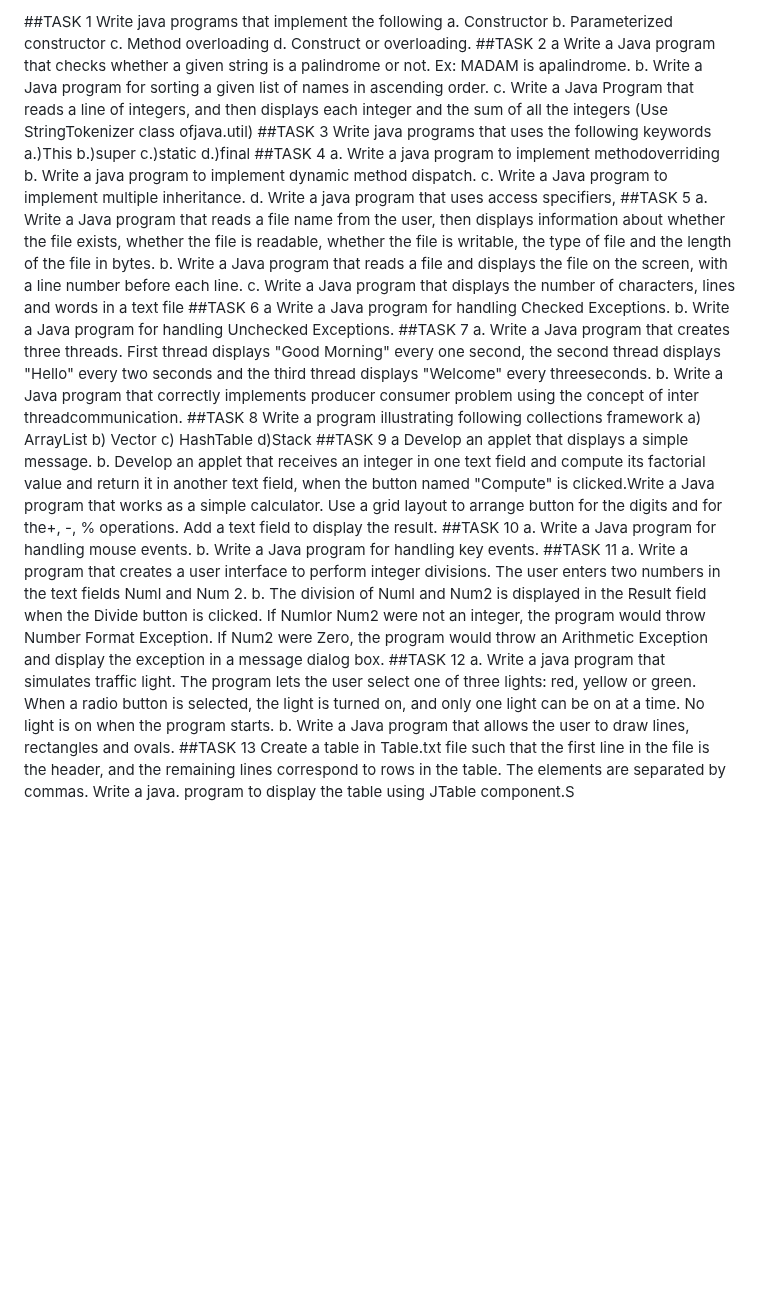
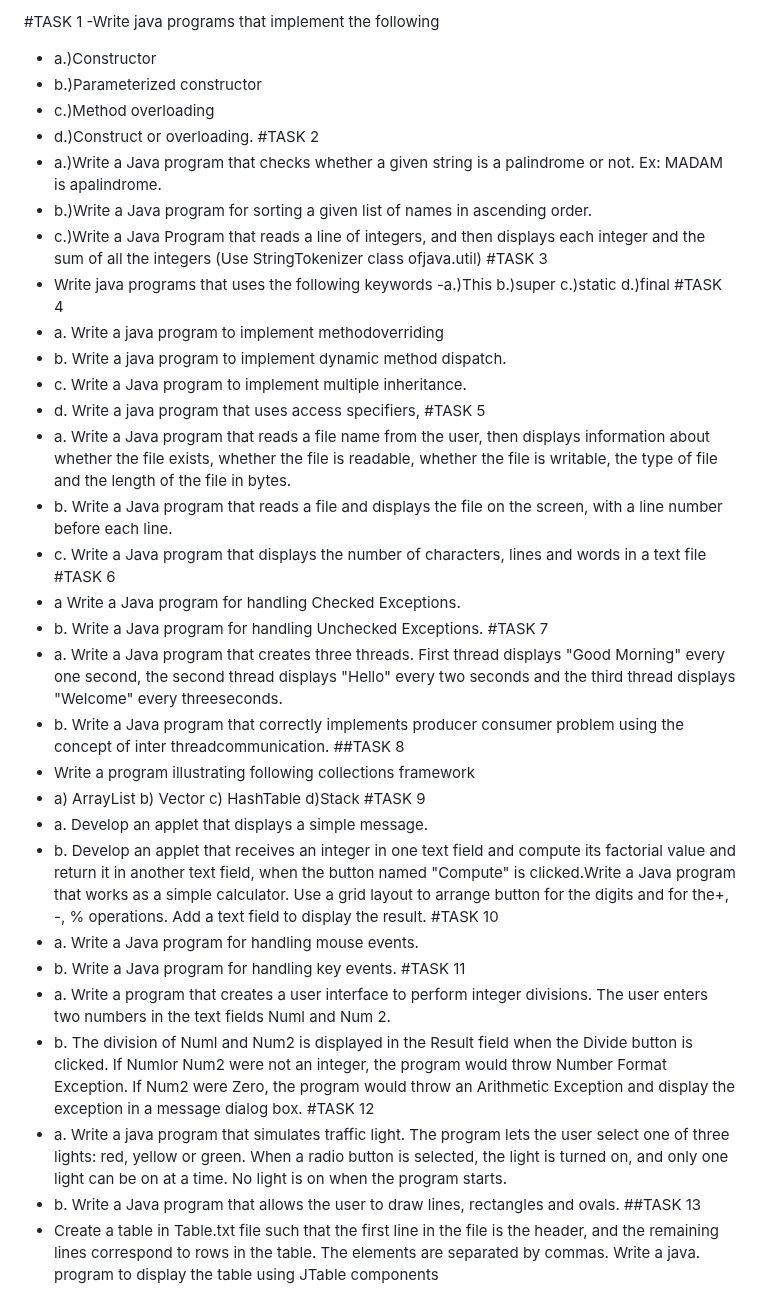
Before and after one commit to prabhasg03/academic_work, a Markdown page: README.md, the part around the change. GitHub-like rendering; blank space fills up the shorter version.

```diff
--- a/README.md
+++ b/README.md
@@ -1,45 +1,45 @@
-##TASK 1
-Write java programs that implement the following
-a. Constructor
-b. Parameterized constructor
-c. Method overloading
-d. Construct or overloading.
-##TASK 2
-a Write a Java program that checks whether a given string is a palindrome or not. Ex: MADAM is apalindrome.
-b. Write a Java program for sorting a given list of names in ascending order.
-c. Write a Java Program that reads a line of integers, and then displays each integer and the sum of all the integers (Use StringTokenizer class ofjava.util)
-##TASK 3
-Write java programs that uses the following keywords
-a.)This b.)super c.)static d.)final
-##TASK 4
-a. Write a java program to implement methodoverriding
-b. Write a java program to implement dynamic method dispatch.
-c. Write a Java program to implement multiple inheritance.
-d. Write a java program that uses access specifiers,
-##TASK 5
-a. Write a Java program that reads a file name from the user, then displays information about whether the file exists, whether the file is readable, whether the file is writable, the type of file and the length of the file in bytes.
-b. Write a Java program that reads a file and displays the file on the screen, with a line number before each line.
-c. Write a Java program that displays the number of characters, lines and words in a text file
-##TASK 6
-a Write a Java program for handling Checked Exceptions.
-b. Write a Java program for handling Unchecked Exceptions.
-##TASK 7
-a. Write a Java program that creates three threads. First thread displays "Good Morning" every one second, the second thread displays "Hello" every two seconds and the third thread displays "Welcome" every threeseconds.
-b. Write a Java program that correctly implements producer consumer problem using the concept of inter threadcommunication.
+#TASK 1
+-Write java programs that implement the following
+ - a.)Constructor
+ - b.)Parameterized constructor
+ - c.)Method overloading
+ - d.)Construct or overloading.
+#TASK 2
+ - a.)Write a Java program that checks whether a given string is a palindrome or not. Ex: MADAM is apalindrome.
+ - b.)Write a Java program for sorting a given list of names in ascending order.
+ - c.)Write a Java Program that reads a line of integers, and then displays each integer and the sum of all the integers (Use StringTokenizer class ofjava.util)
+#TASK 3
+ - Write java programs that uses the following keywords
+   -a.)This b.)super c.)static d.)final
+#TASK 4
+ - a. Write a java program to implement methodoverriding
+ - b. Write a java program to implement dynamic method dispatch.
+ - c. Write a Java program to implement multiple inheritance.
+ - d. Write a java program that uses access specifiers,
+#TASK 5
+ - a. Write a Java program that reads a file name from the user, then displays information about whether the file exists, whether the file is readable, whether the file is writable, the type of file and the length of the file in bytes.
+ - b. Write a Java program that reads a file and displays the file on the screen, with a line number before each line.
+ - c. Write a Java program that displays the number of characters, lines and words in a text file
+#TASK 6
+ - a Write a Java program for handling Checked Exceptions.
+ - b. Write a Java program for handling Unchecked Exceptions.
+#TASK 7
+ - a. Write a Java program that creates three threads. First thread displays "Good Morning" every one second, the second thread displays "Hello" every two seconds and the third thread displays "Welcome" every threeseconds.
+ - b. Write a Java program that correctly implements producer consumer problem using the concept of inter threadcommunication.
 ##TASK 8
-Write a program illustrating following collections framework
-a) ArrayList b) Vector c) HashTable d)Stack
-##TASK 9
-a Develop an applet that displays a simple message.
-b. Develop an applet that receives an integer in one text field and compute its factorial value and return it in another text field, when the button named "Compute" is clicked.Write a Java program that works as a simple calculator. Use a grid layout to arrange button for the digits and for the+, -, % operations. Add a text field to display the result.
-##TASK 10
-a. Write a Java program for handling mouse events.
-b. Write a Java program for handling key events.
-##TASK 11
-a. Write a program that creates a user interface to perform integer divisions. The user enters two numbers in the text fields Numl and Num 2.
-b. The division of Numl and Num2 is displayed in the Result field when the Divide button is clicked. If Numlor Num2 were not an integer, the program would throw Number Format Exception. If Num2 were Zero, the program would throw an Arithmetic Exception and display the exception in a message dialog box.
-##TASK 12
-a. Write a java program that simulates traffic light. The program lets the user select one of three lights: red, yellow or green. When a radio button is selected, the light is turned on, and only one light can be on at a time. No light is on when the program starts.
-b. Write a Java program that allows the user to draw lines, rectangles and ovals.
+- Write a program illustrating following collections framework
+ - a) ArrayList b) Vector c) HashTable d)Stack
+#TASK 9
+ - a. Develop an applet that displays a simple message.
+ - b. Develop an applet that receives an integer in one text field and compute its factorial value and return it in another text field, when the button named "Compute" is clicked.Write a Java program that works as a simple calculator. Use a grid layout to arrange button for the digits and for the+, -, % operations. Add a text field to display the result.
+#TASK 10
+ - a. Write a Java program for handling mouse events.
+ - b. Write a Java program for handling key events.
+#TASK 11
+ - a. Write a program that creates a user interface to perform integer divisions. The user enters two numbers in the text fields Numl and Num 2.
+ - b. The division of Numl and Num2 is displayed in the Result field when the Divide button is clicked. If Numlor Num2 were not an integer, the program would throw Number Format Exception. If Num2 were Zero, the program would throw an Arithmetic Exception and display the exception in a message dialog box.
+#TASK 12
+ - a. Write a java program that simulates traffic light. The program lets the user select one of three lights: red, yellow or green. When a radio button is selected, the light is turned on, and only one light can be on at a time. No light is on when the program starts.
+ - b. Write a Java program that allows the user to draw lines, rectangles and ovals.
 ##TASK 13
-Create a table in Table.txt file such that the first line in the file is the header, and the remaining lines correspond to rows in the table. The elements are separated by commas. Write a java. program to display the table using JTable component.S
+ - Create a table in Table.txt file such that the first line in the file is the header, and the remaining lines correspond to rows in the table. The elements are separated by commas. Write a java. program to display the table using JTable components
```
